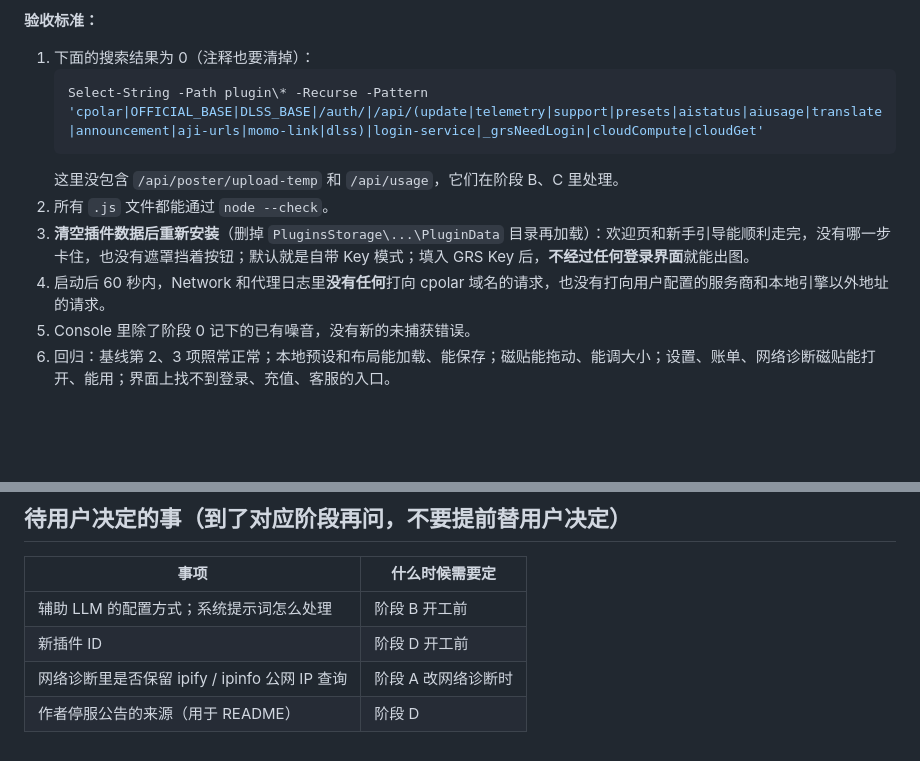
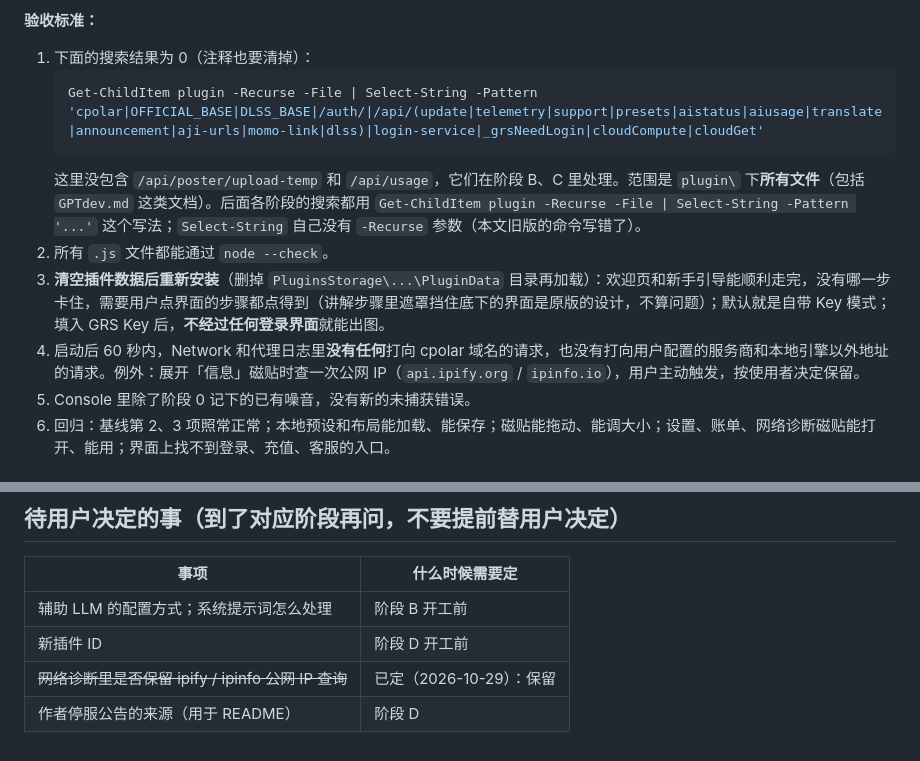
Before and after one commit to peekcat/ps-banana, a Markdown page: docs/Windows任务/开发交接.md, 2 parts joined by grey strips. Rendered like a GitHub page; blank space fills up the shorter version.

Commit message:
Windows 第 2 轮任务单: 阶段 A 收尾 (review 意见); 交接文档修正搜索命令 (Select-String 无 -Recurse), 引导遮罩验收措辞, 公网 IP 查询定为保留

````diff
--- a/docs/Windows任务/开发交接.md
+++ b/docs/Windows任务/开发交接.md
@@ -70,12 +70,12 @@
 
 1. 下面的搜索结果为 0（注释也要清掉）：
    ```powershell
-   Select-String -Path plugin\* -Recurse -Pattern 'cpolar|OFFICIAL_BASE|DLSS_BASE|/auth/|/api/(update|telemetry|support|presets|aistatus|aiusage|translate|announcement|aji-urls|momo-link|dlss)|login-service|_grsNeedLogin|cloudCompute|cloudGet'
+   Get-ChildItem plugin -Recurse -File | Select-String -Pattern 'cpolar|OFFICIAL_BASE|DLSS_BASE|/auth/|/api/(update|telemetry|support|presets|aistatus|aiusage|translate|announcement|aji-urls|momo-link|dlss)|login-service|_grsNeedLogin|cloudCompute|cloudGet'
    ```
-   这里没包含 `/api/poster/upload-temp` 和 `/api/usage`，它们在阶段 B、C 里处理。
+   这里没包含 `/api/poster/upload-temp` 和 `/api/usage`，它们在阶段 B、C 里处理。范围是 `plugin\` 下**所有文件**（包括 `GPTdev.md` 这类文档）。后面各阶段的搜索都用 `Get-ChildItem plugin -Recurse -File | Select-String -Pattern '...'` 这个写法；`Select-String` 自己没有 `-Recurse` 参数（本文旧版的命令写错了）。
 2. 所有 `.js` 文件都能通过 `node --check`。
-3. **清空插件数据后重新安装**（删掉 `PluginsStorage\...\PluginData` 目录再加载）：欢迎页和新手引导能顺利走完，没有哪一步卡住，也没有遮罩挡着按钮；默认就是自带 Key 模式；填入 GRS Key 后，**不经过任何登录界面**就能出图。
-4. 启动后 60 秒内，Network 和代理日志里**没有任何**打向 cpolar 域名的请求，也没有打向用户配置的服务商和本地引擎以外地址的请求。
+3. **清空插件数据后重新安装**（删掉 `PluginsStorage\...\PluginData` 目录再加载）：欢迎页和新手引导能顺利走完，没有哪一步卡住，需要用户点界面的步骤都点得到（讲解步骤里遮罩挡住底下的界面是原版的设计，不算问题）；默认就是自带 Key 模式；填入 GRS Key 后，**不经过任何登录界面**就能出图。
+4. 启动后 60 秒内，Network 和代理日志里**没有任何**打向 cpolar 域名的请求，也没有打向用户配置的服务商和本地引擎以外地址的请求。例外：展开「信息」磁贴时查一次公网 IP（`api.ipify.org` / `ipinfo.io`），用户主动触发，按使用者决定保留。
 5. Console 里除了阶段 0 记下的已有噪音，没有新的未捕获错误。
 6. 回归：基线第 2、3 项照常正常；本地预设和布局能加载、能保存；磁贴能拖动、能调大小；设置、账单、网络诊断磁贴能打开、能用；界面上找不到登录、充值、客服的入口。
 
@@ -137,5 +137,5 @@
 |---|---|
 | 辅助 LLM 的配置方式；系统提示词怎么处理 | 阶段 B 开工前 |
 | 新插件 ID | 阶段 D 开工前 |
-| 网络诊断里是否保留 ipify / ipinfo 公网 IP 查询 | 阶段 A 改网络诊断时 |
+| ~~网络诊断里是否保留 ipify / ipinfo 公网 IP 查询~~ | 已定（2026-10-29）：保留 |
 | 作者停服公告的来源（用于 README） | 阶段 D |
````
Also changed, not shown: docs/Windows任务/第2轮.md (added, +96 -0 lines).
